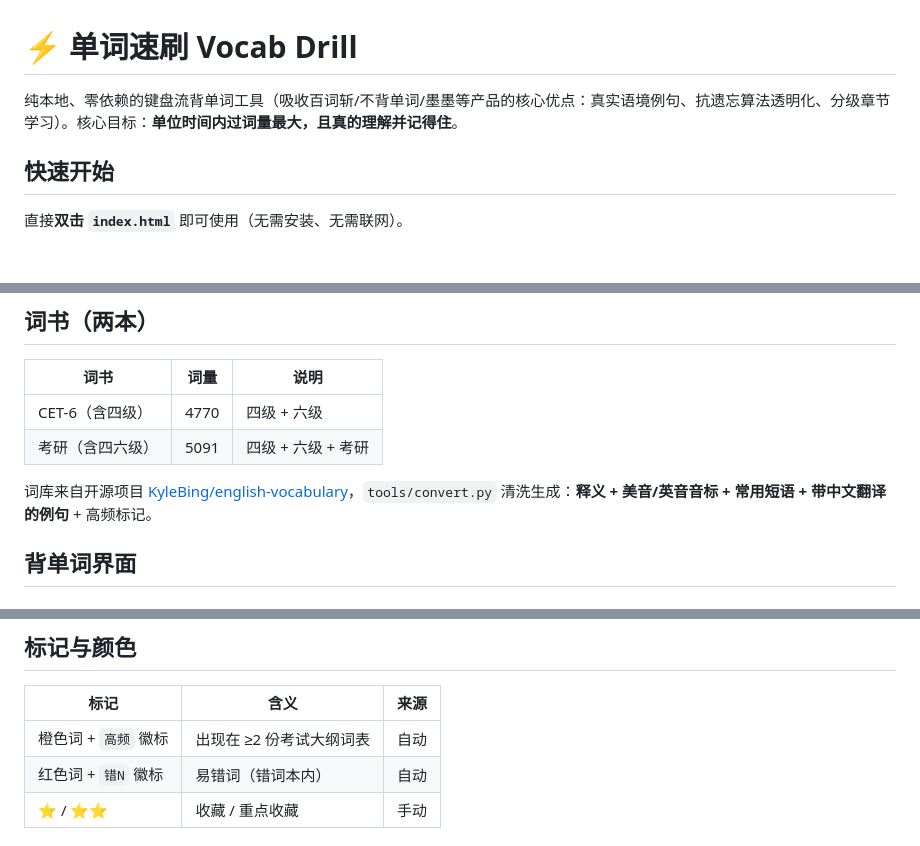
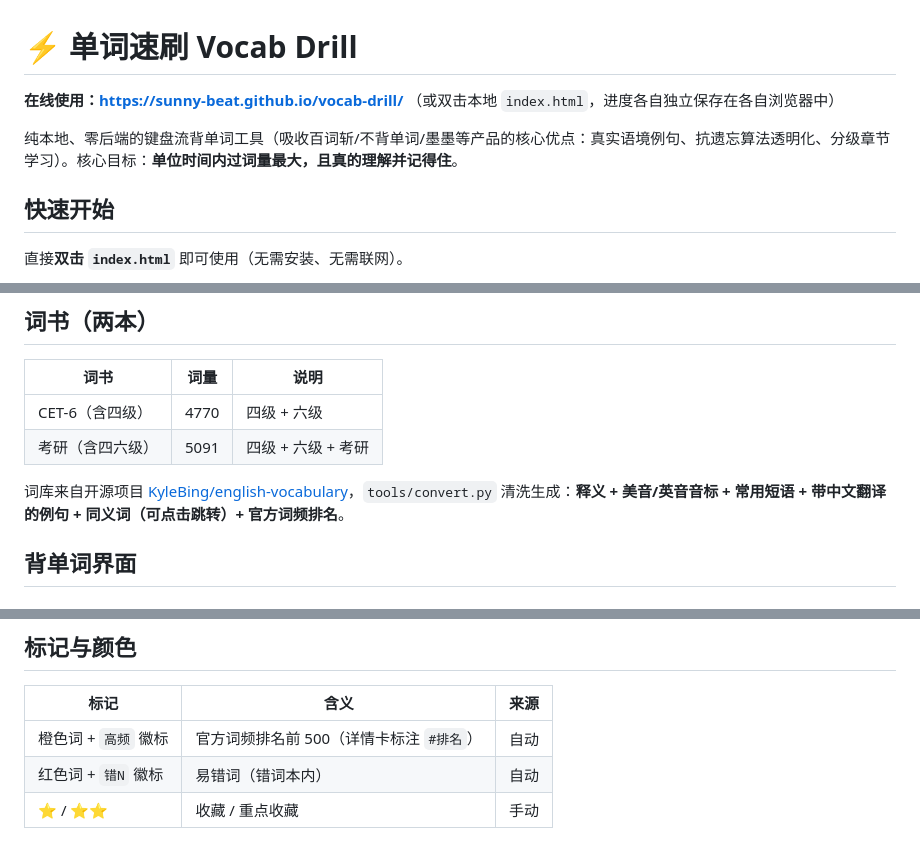
Before and after one commit to sunny-beat/vocab-drill, a Markdown page: README.md, 3 parts joined by grey strips. Drawn GitHub-style; blank space fills up the shorter version.

Commit message:
新增同义词（可点击跳转）、官方词频排名、界面渲染优化；README 补充在线地址

```diff
--- a/README.md
+++ b/README.md
@@ -1,6 +1,8 @@
 # ⚡ 单词速刷 Vocab Drill
 
-纯本地、零依赖的键盘流背单词工具（吸收百词斩/不背单词/墨墨等产品的核心优点：真实语境例句、抗遗忘算法透明化、分级章节学习）。核心目标：**单位时间内过词量最大，且真的理解并记得住**。
+**在线使用：https://sunny-beat.github.io/vocab-drill/** （或双击本地 `index.html`，进度各自独立保存在各自浏览器中）
+
+纯本地、零后端的键盘流背单词工具（吸收百词斩/不背单词/墨墨等产品的核心优点：真实语境例句、抗遗忘算法透明化、分级章节学习）。核心目标：**单位时间内过词量最大，且真的理解并记得住**。
 
 ## 快速开始
 
@@ -16,7 +18,7 @@
 | CET-6（含四级） | 4770 | 四级 + 六级 |
 | 考研（含四六级） | 5091 | 四级 + 六级 + 考研 |
 
-词库来自开源项目 [KyleBing/english-vocabulary](https://github.com/KyleBing/english-vocabulary)，`tools/convert.py` 清洗生成：**释义 + 美音/英音音标 + 常用短语 + 带中文翻译的例句** + 高频标记。
+词库来自开源项目 [KyleBing/english-vocabulary](https://github.com/KyleBing/english-vocabulary)，`tools/convert.py` 清洗生成：**释义 + 美音/英音音标 + 常用短语 + 带中文翻译的例句 + 同义词（可点击跳转）+ 官方词频排名**。
 
 ## 背单词界面
 
@@ -55,7 +57,7 @@
 
 | 标记 | 含义 | 来源 |
 |---|---|---|
-| 橙色词 + `高频` 徽标 | 出现在 ≥2 份考试大纲词表 | 自动 |
+| 橙色词 + `高频` 徽标 | 官方词频排名前 500（详情卡标注 `#排名`） | 自动 |
 | 红色词 + `错N` 徽标 | 易错词（错词本内） | 自动 |
 | ⭐ / ⭐⭐ | 收藏 / 重点收藏 | 手动 |
 
```
